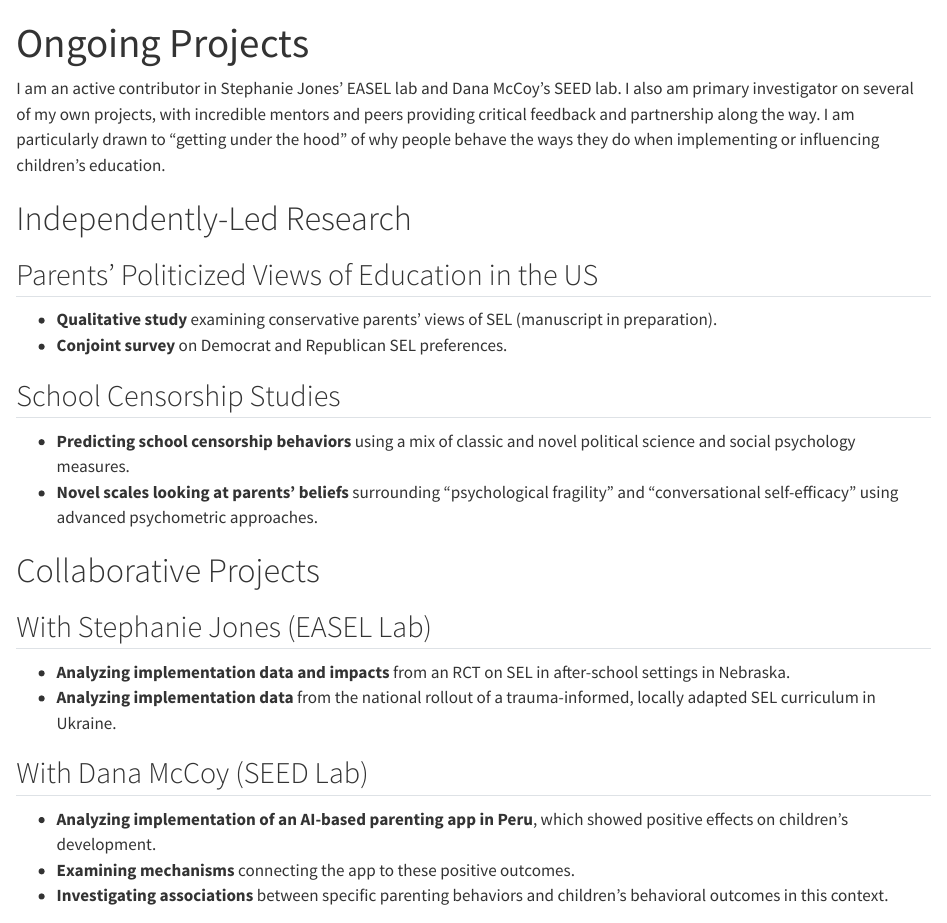
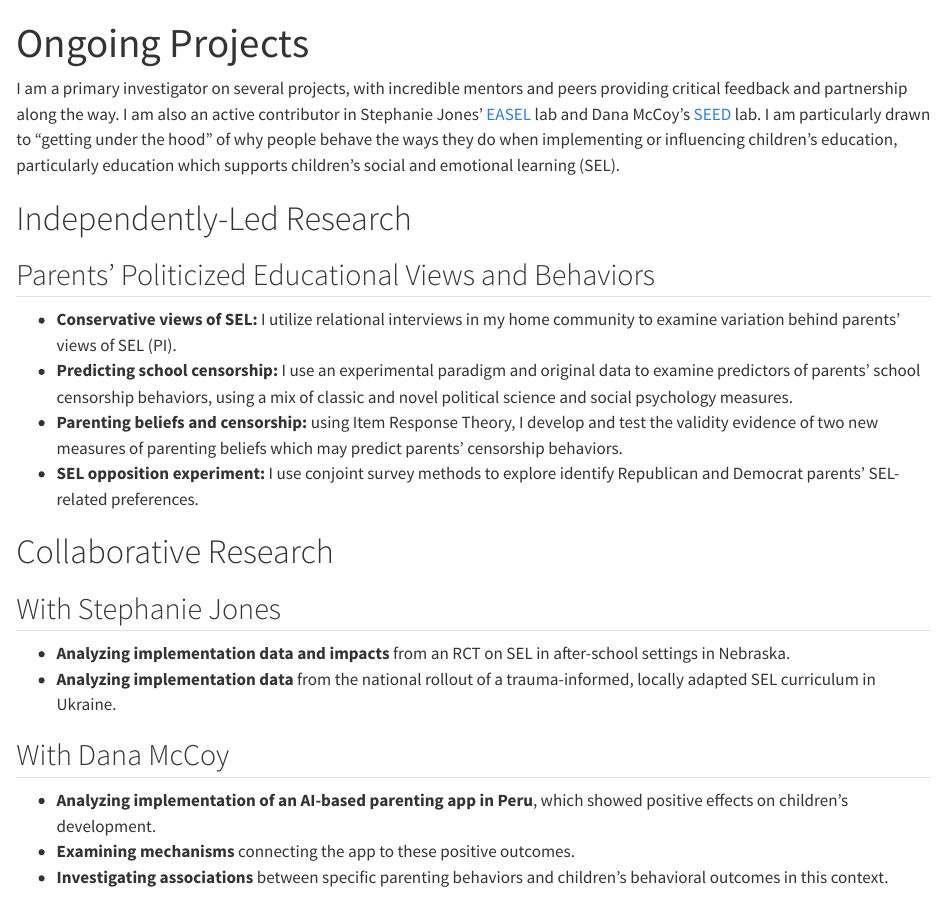
Before and after one commit to sarahfhatch/sarahfhatch.github.io, a Quarto document (projects.qmd): the page in a window 1100 px wide, from its top. Rendered offline with R 4.5, knitr and Pandoc in place of Quarto, with nearby package versions.

Commit message:
Updating Ongoing Projects

```diff
--- a/projects.qmd
+++ b/projects.qmd
@@ -3,28 +3,25 @@ title: "Ongoing Projects"
 toc: false
 ---
 
-I am an active contributor in Stephanie Jones' EASEL lab and Dana McCoy's SEED lab. I also am primary investigator on several of my own projects, with incredible mentors and peers providing critical feedback and partnership along the way. I am particularly drawn to "getting under the hood" of why people behave the ways they do when implementing or influencing children's education.
+I am a primary investigator on several projects, with incredible mentors and peers providing critical feedback and partnership along the way. I am also an active contributor in Stephanie Jones' [EASEL](https://easel.gse.harvard.edu/) lab and Dana McCoy's [SEED](https://seed.gse.harvard.edu/) lab. I am particularly drawn to "getting under the hood" of why people behave the ways they do when implementing or influencing children's education, particularly education which supports children's social and emotional learning (SEL).
 
 # Independently-Led Research
 
-## Parents' Politicized Views of Education in the US
+## Parents' Politicized Educational Views and Behaviors
 
-- **Qualitative study** examining conservative parents' views of SEL (manuscript in preparation).
-- **Conjoint survey** on Democrat and Republican SEL preferences.
+- **Conservative views of SEL:** I utilize relational interviews in my home community to examine variation behind parents' views of SEL (PI).
+- **Predicting school censorship:** I use an experimental paradigm and original data to examine predictors of parents' school censorship behaviors, using a mix of classic and novel political science and social psychology measures.
+- **Parenting beliefs and censorship:** using Item Response Theory, I develop and test the validity evidence of two new measures of parenting beliefs which may predict parents' censorship behaviors.
+- **SEL opposition experiment:** I use conjoint survey methods to explore identify Republican and Democrat parents' SEL-related preferences.
 
-## School Censorship Studies
+# Collaborative Research
 
-- **Predicting school censorship behaviors** using a mix of classic and novel political science and social psychology measures.
-- **Novel scales looking at parents' beliefs** surrounding "psychological fragility" and "conversational self-efficacy" using advanced psychometric approaches.
-
-# Collaborative Projects
-
-## With Stephanie Jones (EASEL Lab)
+## With Stephanie Jones
 
 - **Analyzing implementation data and impacts** from an RCT on SEL in after-school settings in Nebraska.
 - **Analyzing implementation data** from the national rollout of a trauma-informed, locally adapted SEL curriculum in Ukraine.
 
-## With Dana McCoy (SEED Lab)
+## With Dana McCoy
 
 - **Analyzing implementation of an AI-based parenting app in Peru**, which showed positive effects on children's development.
 - **Examining mechanisms** connecting the app to these positive outcomes.
```
Also changed, not shown: docs/search.json, 1 other file.
